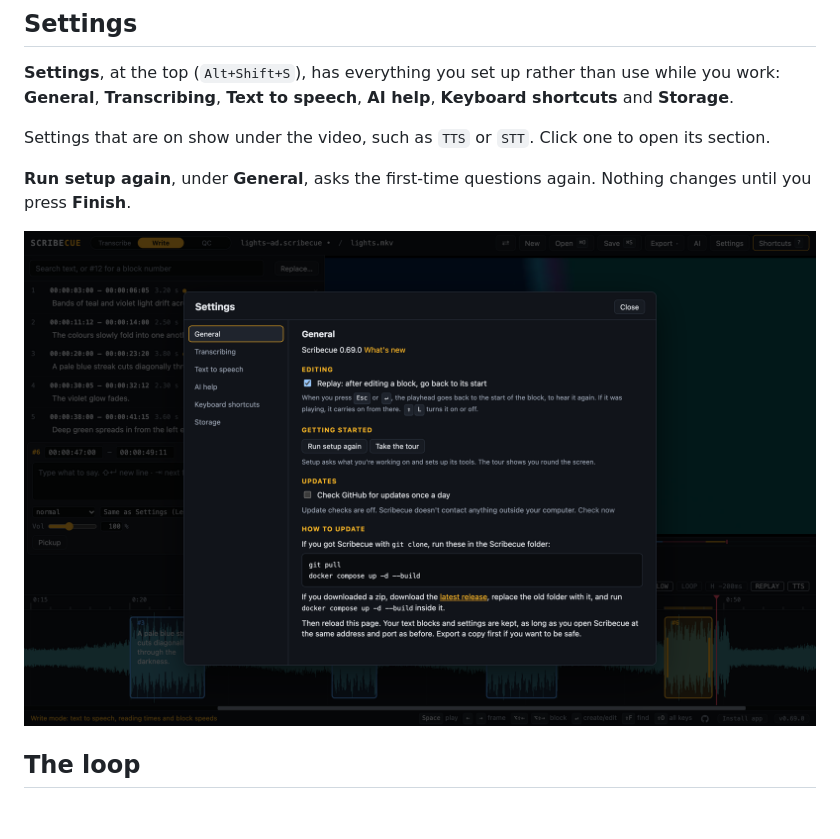
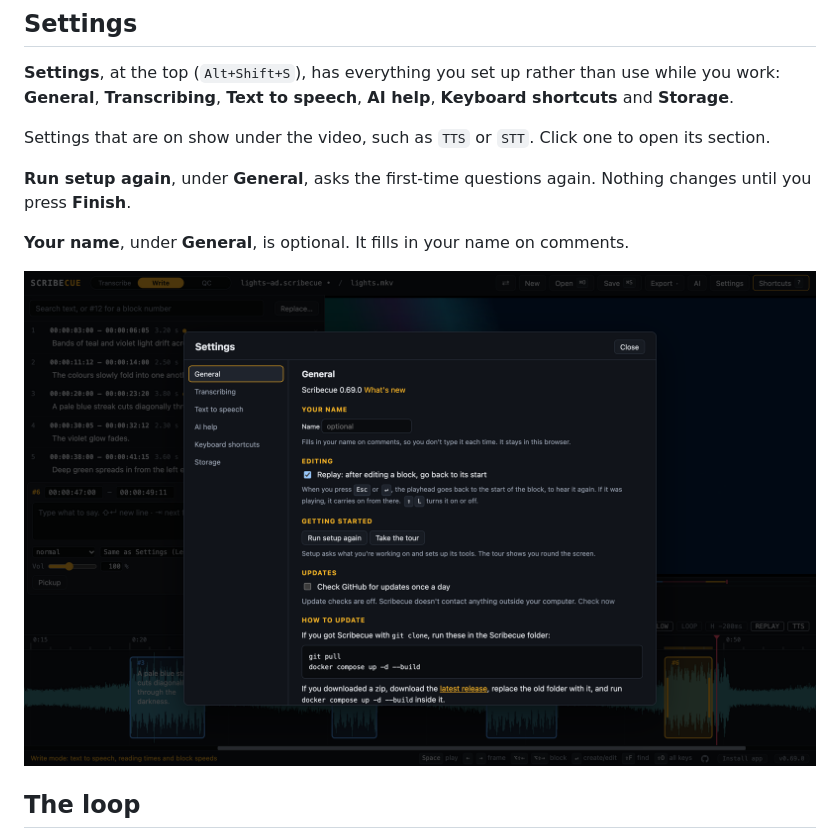
Before and after one commit to kyle95wm/Scribecue, a Markdown page: Guides/GETTING-STARTED.md, the part around the change. Rendered like a GitHub page; pictures changed too: docs/screenshots/settings.png; blank space fills up the shorter version.

```diff
--- a/Guides/GETTING-STARTED.md
+++ b/Guides/GETTING-STARTED.md
@@ -26,6 +26,8 @@ section.
 
 **Run setup again**, under **General**, asks the first-time questions again. Nothing
 changes until you press **Finish**.
+
+**Your name**, under **General**, is optional. It fills in your name on comments.
 
 ![Settings, with its sections down the left and General showing](../docs/screenshots/settings.png)
 
```
Also changed, not shown: Guides/QC.md (+7 -5 lines), 8 other files.
